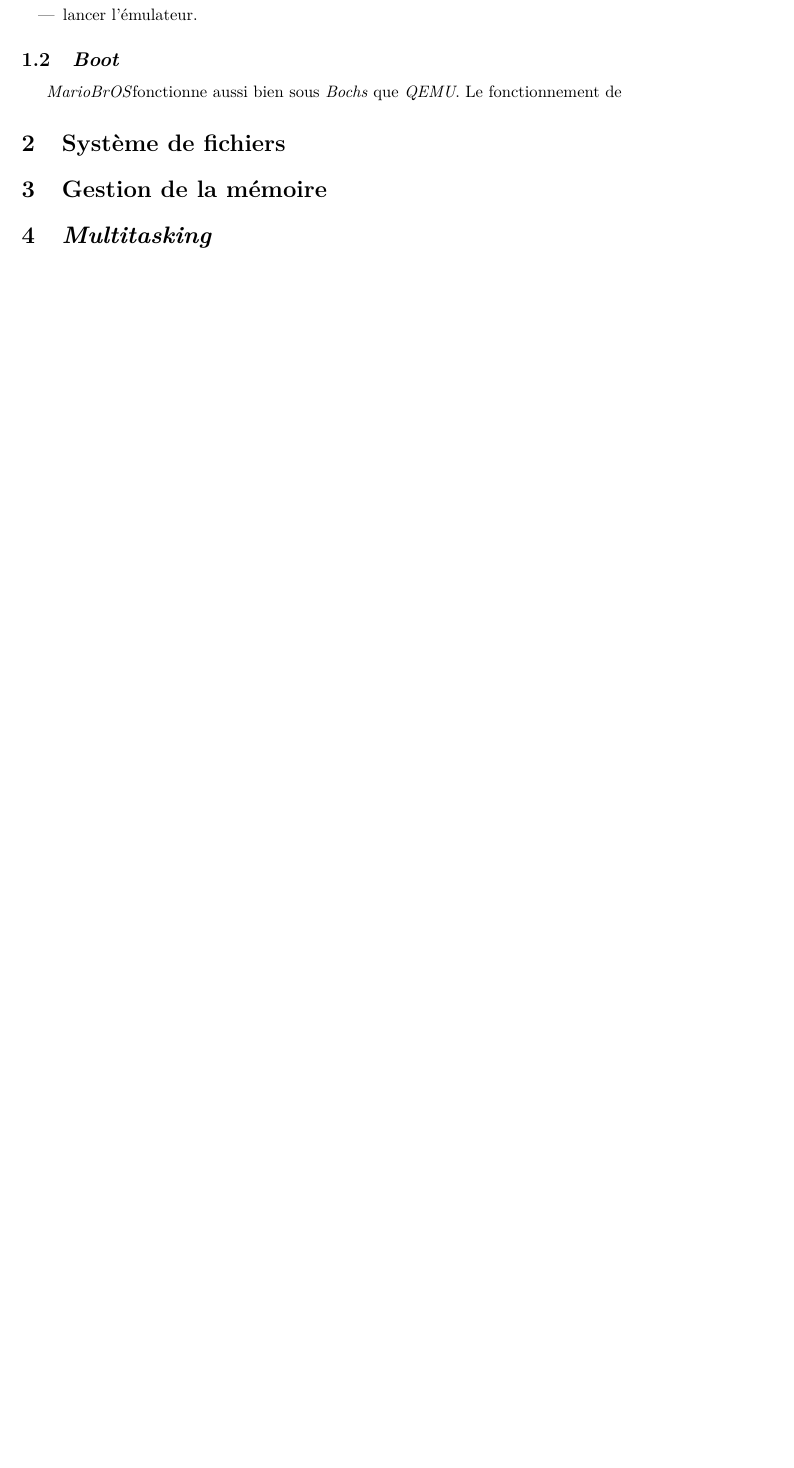
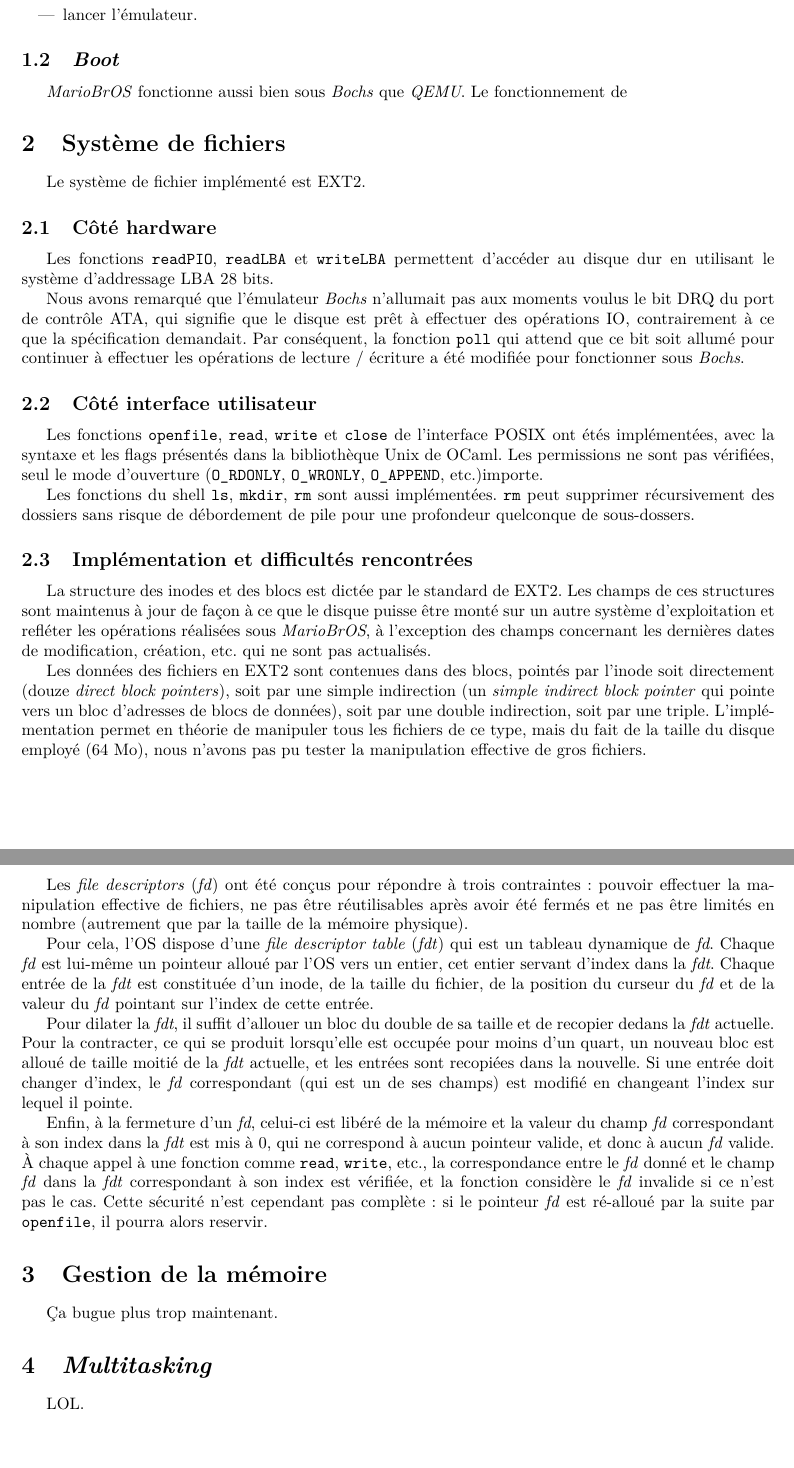
Before and after one commit to FlorentinGuth/MariobrOS, a LaTeX document (report/report.tex): part of page 2 of 2 before the commit and two parts of pages 2 and 3 of 3 after it, the two joined at a grey line, cut so that both start at the same text, the shorter picture padded with empty space. Compiled offline with pdfLaTeX.

Commit message:
Report, details

```diff
--- a/report/report.tex
+++ b/report/report.tex
@@ -97,14 +97,46 @@ La compilation (pour le disque) s'effectue en plusieurs étapes :
 
 \subsection{\foreign{Boot}}
 
-\mariobros fonctionne aussi bien sous \foreign{Bochs} que \foreign{QEMU}. Le fonctionnement de
+\mariobros\ fonctionne aussi bien sous \foreign{Bochs} que \foreign{QEMU}. Le fonctionnement de
 
 
 \section{Système de fichiers}
 
+	Le système de fichier implémenté est EXT2.
+
+	\subsection{Côté hardware}
+
+		Les fonctions \verb|readPIO|, \verb|readLBA| et \verb|writeLBA| permettent d'accéder au disque dur en utilisant le système d'addressage LBA 28 bits.
+
+		Nous avons remarqué que l'émulateur \foreign{Bochs} n'allumait pas aux moments voulus le bit DRQ du port de contrôle ATA, qui signifie que le disque est prêt à effectuer des opérations IO, contrairement à ce que la spécification demandait. Par conséquent, la fonction \verb|poll| qui attend que ce bit soit allumé pour continuer à effectuer les opérations de lecture / écriture a été modifiée pour fonctionner sous \foreign{Bochs}.
+
+	\subsection{Côté interface utilisateur}
+
+		Les fonctions \verb|openfile|, \verb|read|, \verb|write| et \verb|close| de l'interface POSIX ont étés implémentées, avec la syntaxe et les flags présentés dans la bibliothèque Unix de OCaml. Les permissions ne sont pas vérifiées, seul le mode d'ouverture (\verb|O_RDONLY|, \verb|O_WRONLY|, \verb|O_APPEND|, etc.)importe.
+
+		Les fonctions du shell \verb|ls|, \verb|mkdir|, \verb|rm| sont aussi implémentées. \verb|rm| peut supprimer récursivement des dossiers sans risque de débordement de pile pour une profondeur quelconque de sous-dossers.
+
+	\subsection{Implémentation et difficultés rencontrées}
+
+		La structure des inodes et des blocs est dictée par le standard de EXT2. Les champs de ces structures sont maintenus à jour de façon à ce que le disque puisse être monté sur un autre système d'exploitation et refléter les opérations réalisées sous \mariobros, à l'exception des champs concernant les dernières dates de modification, création, etc. qui ne sont pas actualisés.
+
+		Les données des fichiers en EXT2 sont contenues dans des blocs, pointés par l'inode soit directement (douze \foreign{direct block pointers}), soit par une simple indirection (un \foreign{simple indirect block pointer} qui pointe vers un bloc d'adresses de blocs de données), soit par une double indirection, soit par une triple. L'implémentation permet en théorie de manipuler tous les fichiers de ce type, mais du fait de la taille du disque employé (64 Mo), nous n'avons pas pu tester la manipulation effective de gros fichiers.\\
+
+		Les \foreign{file descriptors} (\foreign{fd}) ont été conçus pour répondre à trois contraintes : pouvoir effectuer la manipulation effective de fichiers, ne pas être réutilisables après avoir été fermés et ne pas être limités en nombre (autrement que par la taille de la mémoire physique).
+
+		Pour cela, l'OS dispose d'une \foreign{file descriptor table} (\foreign{fdt}) qui est un tableau dynamique de \foreign{fd}. Chaque \foreign{fd} est lui-même un pointeur alloué par l'OS vers un entier, cet entier servant d'index dans la \foreign{fdt}. Chaque entrée de la \foreign{fdt} est constituée d'un inode, de la taille du fichier, de la position du curseur du \foreign{fd} et de la valeur du \foreign{fd} pointant sur l'index de cette entrée.
+
+		Pour dilater la \foreign{fdt}, il suffit d'allouer un bloc du double de sa taille et de recopier dedans la \foreign{fdt} actuelle. Pour la contracter, ce qui se produit lorsqu'elle est occupée pour moins d'un quart, un nouveau bloc est alloué de taille moitié de la \foreign{fdt} actuelle, et les entrées sont recopiées dans la nouvelle. Si une entrée doit changer d'index, le \foreign{fd} correspondant (qui est un de ses champs) est modifié en changeant l'index sur lequel il pointe.
+
+		Enfin, à la fermeture d'un \foreign{fd}, celui-ci est libéré de la mémoire et la valeur du champ \foreign{fd} correspondant à son index dans la \foreign{fdt} est mis à 0, qui ne correspond à aucun pointeur valide, et donc à aucun \foreign{fd} valide. À chaque appel à une fonction comme \verb|read|, \verb|write|, etc., la correspondance entre le \foreign{fd} donné et le champ \foreign{fd} dans la \foreign{fdt} correspondant à son index est vérifiée, et la fonction considère le \foreign{fd} invalide si ce n'est pas le cas. Cette sécurité n'est cependant pas complète : si le pointeur \foreign{fd} est ré-alloué par la suite par \verb|openfile|, il pourra alors reservir.
+
 \section{Gestion de la mémoire}
+
+Ça bugue plus trop maintenant.
 
 \section{\foreign{Multitasking}}
 
+LOL.
+
 
 \end{document}
```
Also changed, not shown: Makefile, report/report.pdf, 1 other file.
